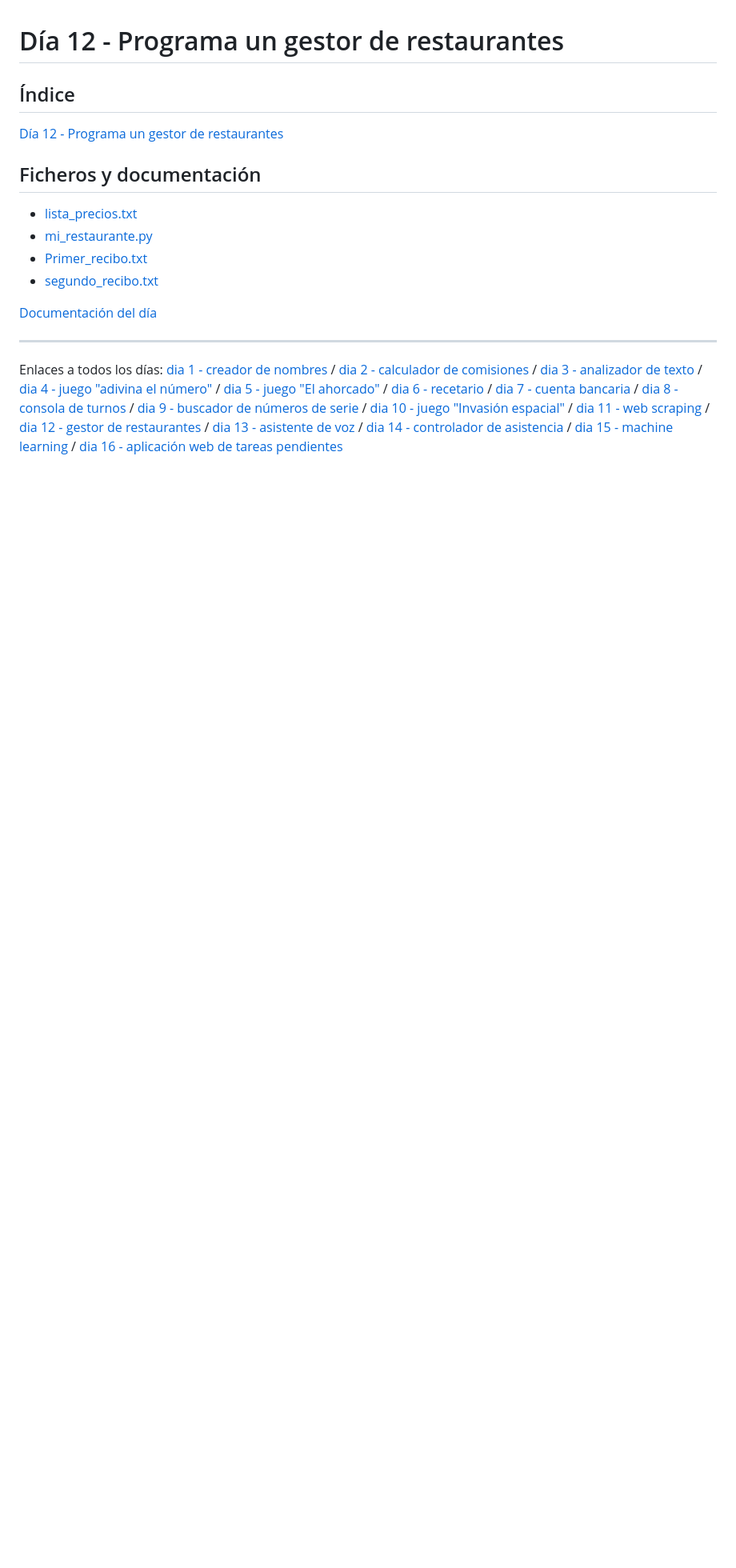
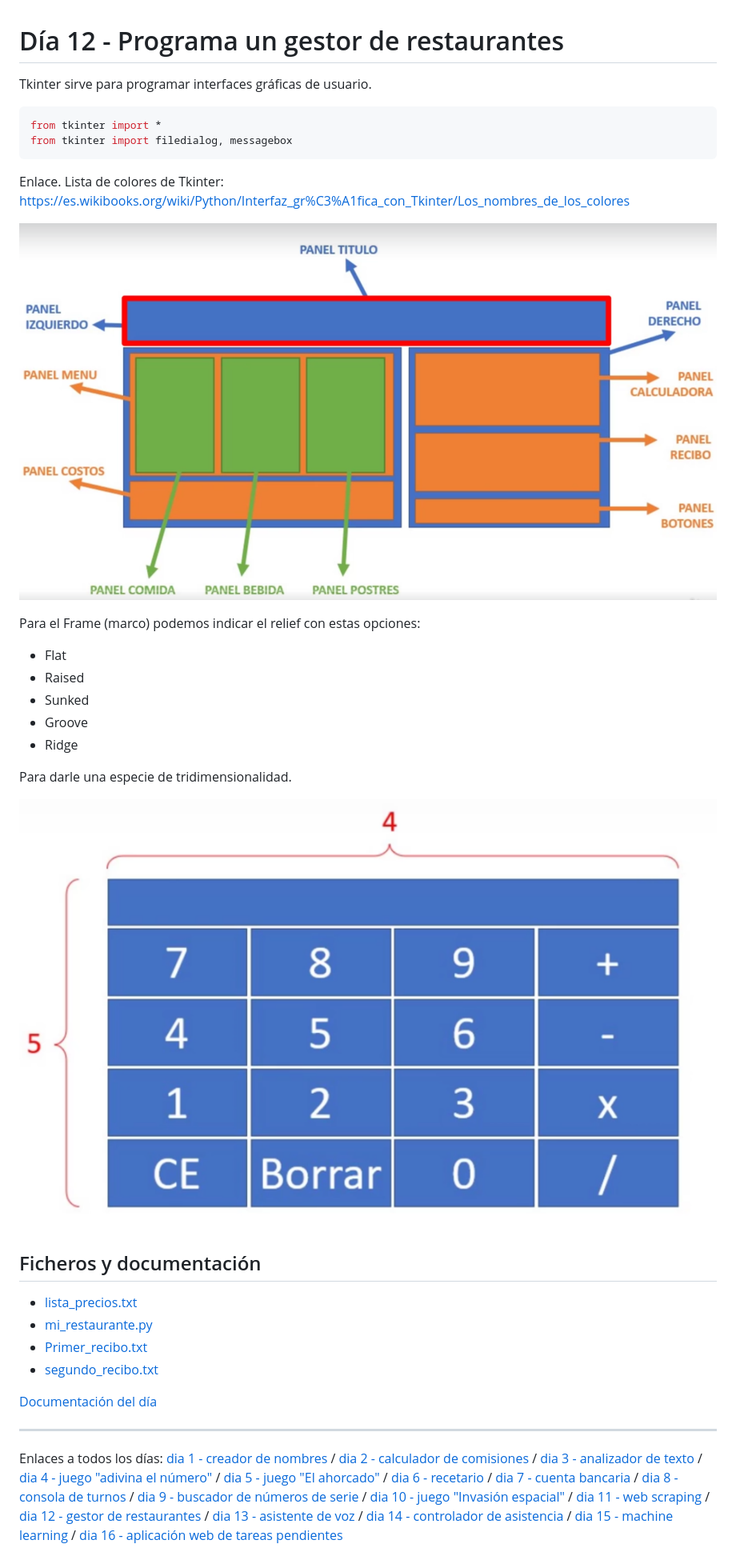
Before and after one commit to manuelver/curso-python, a Markdown page: python-total/dia_12/README.md, the part around the change. Shown: that part at 80% size. GitHub-like rendering; pictures changed too: python-total/img/dia12_01.png (added), python-total/img/dia12_02.png (added); blank space fills up the shorter version.

Commit message:
Update README day 12
Signed-off-by: Manuel Vergara <manuel@vergaracarmona.es>

````diff
--- a/python-total/dia_12/README.md
+++ b/python-total/dia_12/README.md
@@ -1,7 +1,25 @@
 # Día 12 - Programa un gestor de restaurantes
 
-## Índice
-[Día 12 - Programa un gestor de restaurantes](#día-12---programa-un-gestor-de-restaurantes)
+Tkinter sirve para programar interfaces gráficas de usuario.
+```python
+from tkinter import *
+from tkinter import filedialog, messagebox
+```
+
+Enlace. Lista de colores de Tkinter: https://es.wikibooks.org/wiki/Python/Interfaz_gr%C3%A1fica_con_Tkinter/Los_nombres_de_los_colores
+
+![](../img/dia12_01.png)
+
+Para el Frame (marco) podemos indicar el relief con estas opciones:
+- Flat
+- Raised
+- Sunked
+- Groove
+- Ridge
+
+Para darle una especie de tridimensionalidad.
+
+![](../img/dia12_02.png)
 
 ## Ficheros y documentación
 
````
